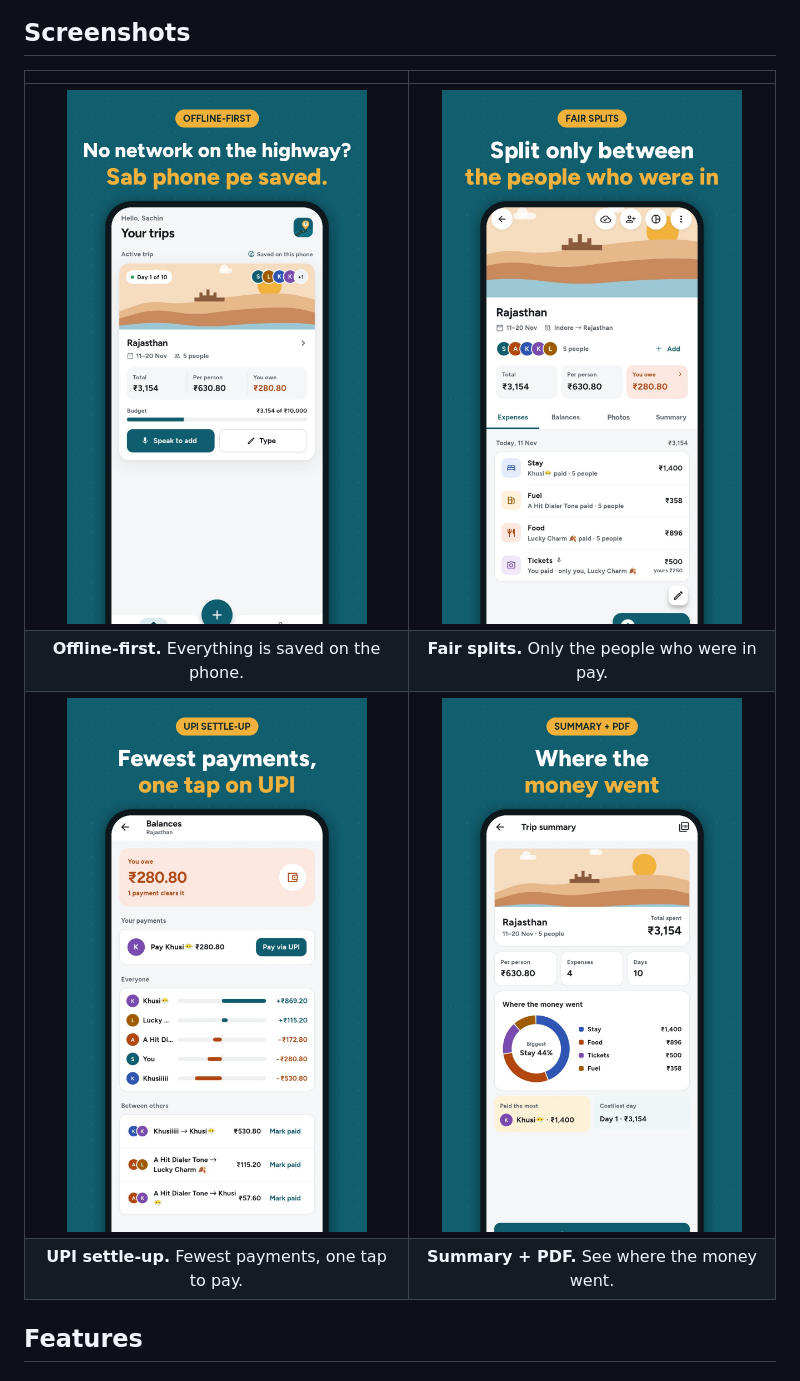
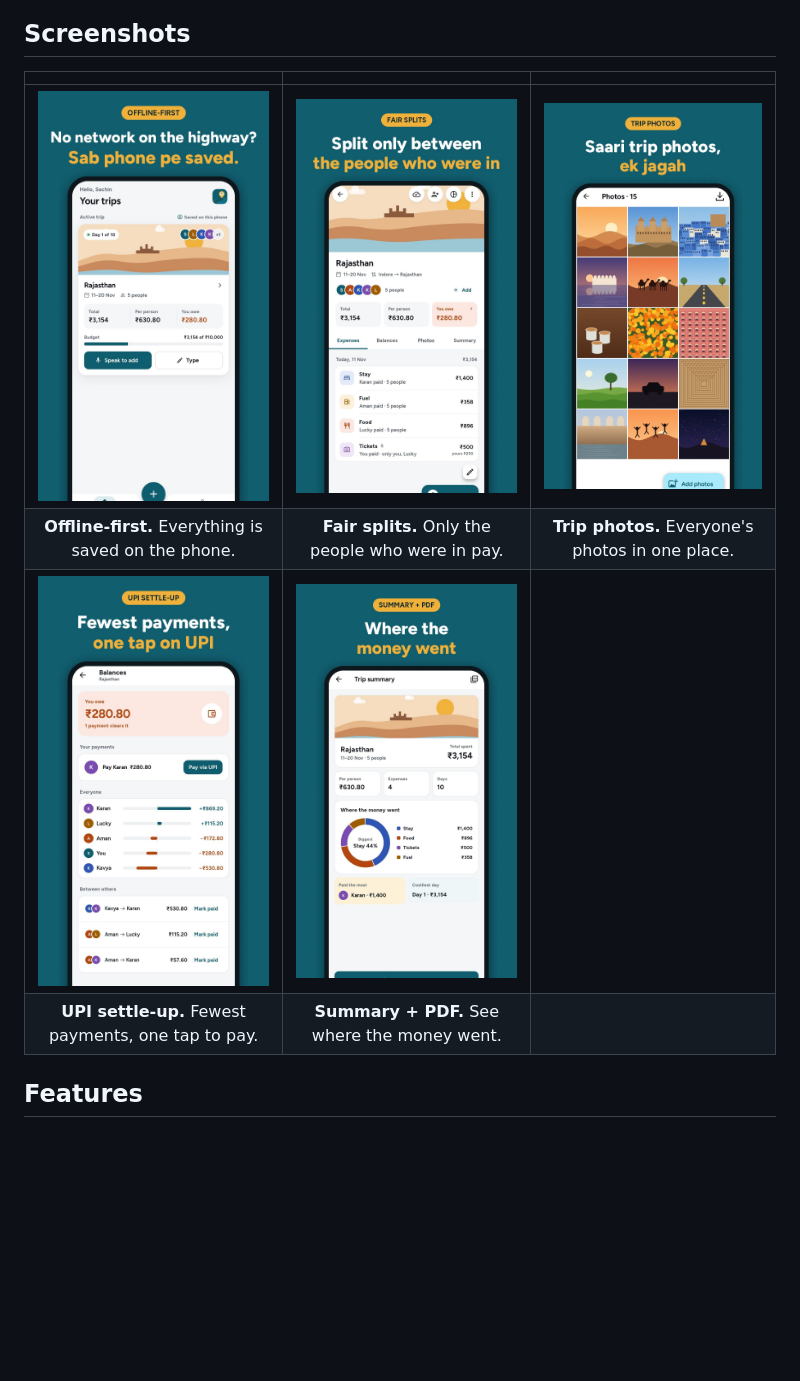
Before and after one commit to SachinChoudhary07/Trip-Khata, a Markdown page: README.md, the part around one of its changes. Rendered like a GitHub page; pictures changed too: docs/screenshots/03.jpg, docs/screenshots/04.jpg, docs/screenshots/05.jpg; blank space fills up the shorter version.

Commit message:
README: add the Trip photos screen and use demo names in screenshots
Co-Authored-By: Claude Opus 5.5 <noreply@anthropic.com>
Claude-Session: https://claude.ai/code/session_01StGfcQRFVRd1hFkGUrGMJn

```diff
--- a/README.md
+++ b/README.md
@@ -39,12 +39,12 @@ TripKhata is built for Indian road trips:
 
 ## Screenshots
 
-| | |
-| :---: | :---: |
-| <img src="docs/screenshots/02.jpg" alt="Offline-first home" width="300" /> | <img src="docs/screenshots/03.jpg" alt="Split only between the people who were in" width="300" /> |
-| **Offline-first.** Everything is saved on the phone. | **Fair splits.** Only the people who were in pay. |
-| <img src="docs/screenshots/04.jpg" alt="UPI settle-up" width="300" /> | <img src="docs/screenshots/05.jpg" alt="Trip summary" width="300" /> |
-| **UPI settle-up.** Fewest payments, one tap to pay. | **Summary + PDF.** See where the money went. |
+| | | |
+| :---: | :---: | :---: |
+| <img src="docs/screenshots/02.jpg" alt="Offline-first home" width="260" /> | <img src="docs/screenshots/03.jpg" alt="Split only between the people who were in" width="260" /> | <img src="docs/screenshots/04.jpg" alt="Trip photos" width="260" /> |
+| **Offline-first.** Everything is saved on the phone. | **Fair splits.** Only the people who were in pay. | **Trip photos.** Everyone's photos in one place. |
+| <img src="docs/screenshots/05.jpg" alt="UPI settle-up" width="260" /> | <img src="docs/screenshots/06.jpg" alt="Trip summary" width="260" /> | |
+| **UPI settle-up.** Fewest payments, one tap to pay. | **Summary + PDF.** See where the money went. | |
 
 ## Features
 
```
Also changed, not shown: other parts of README.md (+1 -1 lines), docs/screenshots/banner-3.jpg, docs/screenshots/banner.jpg.
